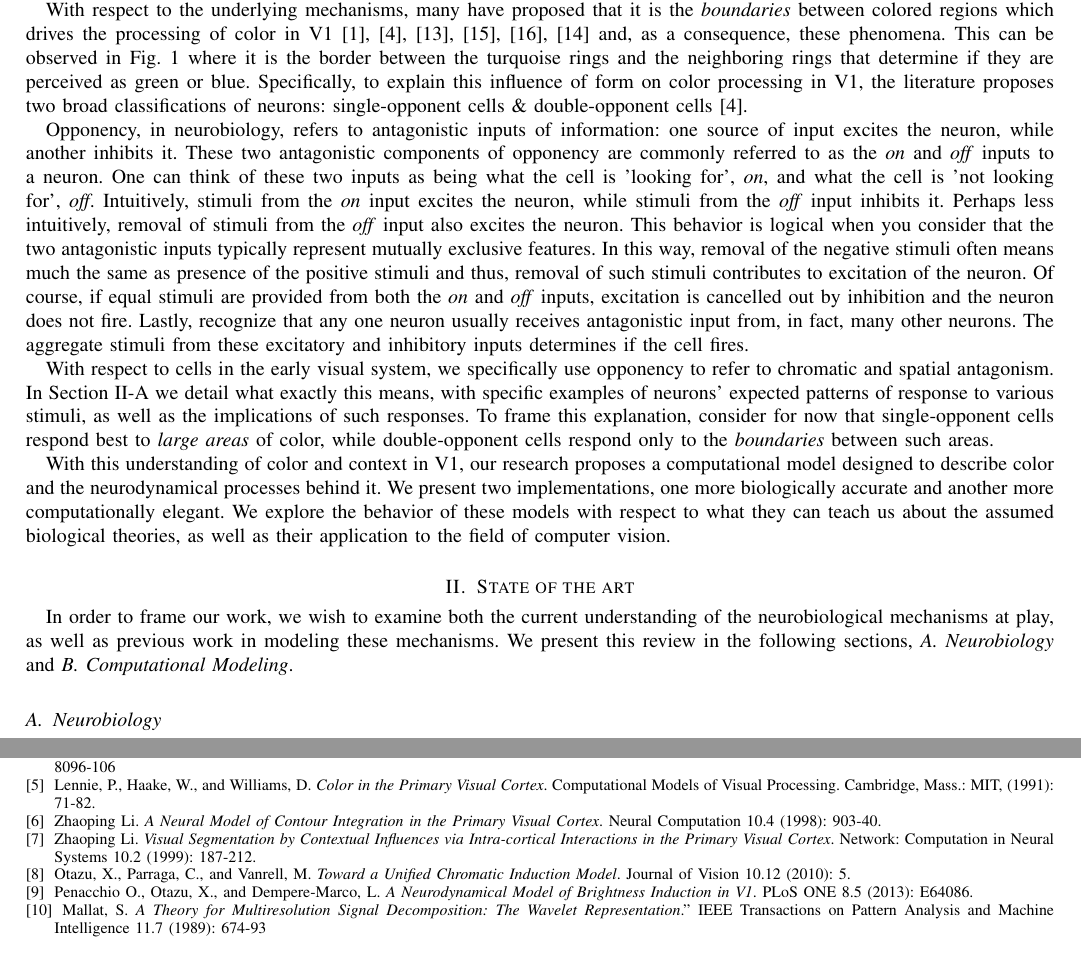
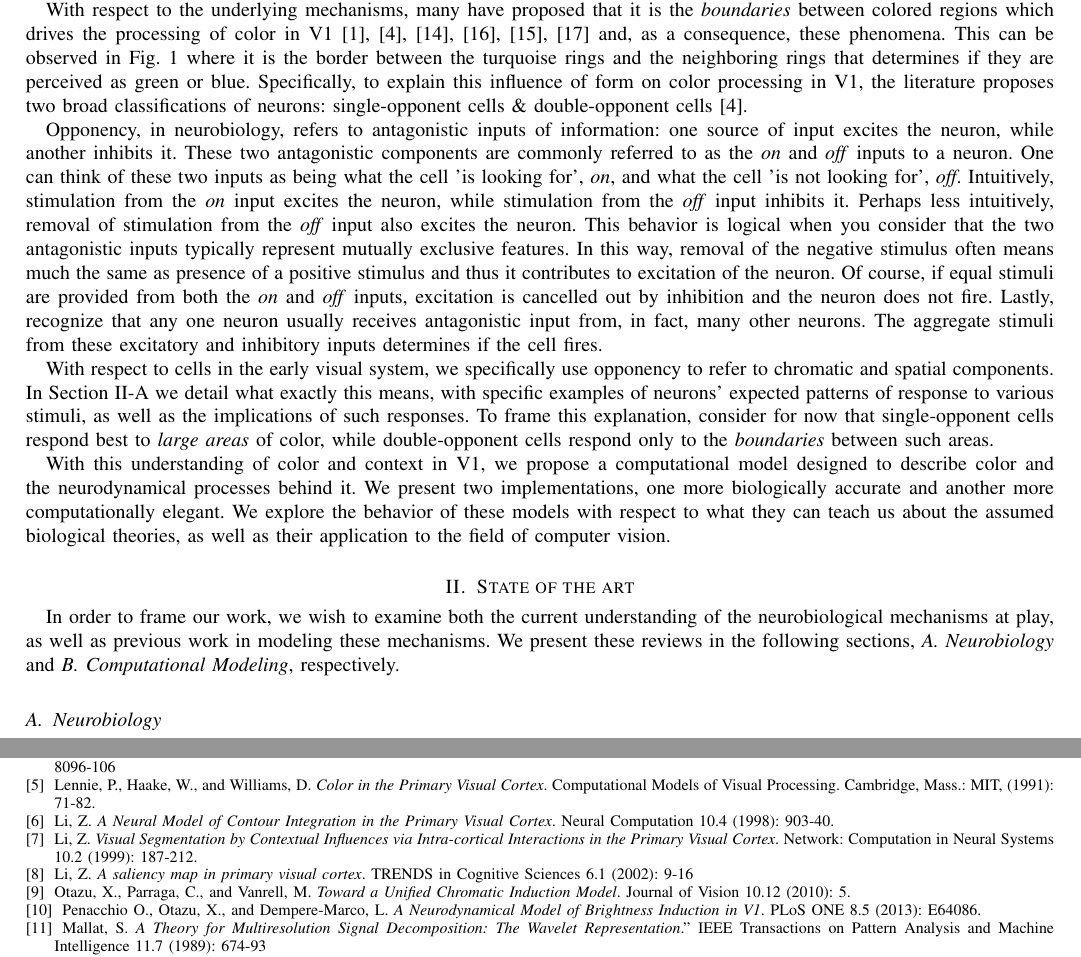
Before and after one commit to connollyst/color-induction-thesis, a LaTeX thesis (MasterThesis.tex): two parts of pages 2 and 14 of 32, joined at a grey line, cut so that both start at the same text. Compiled offline with pdfLaTeX.

Commit message:
Corrections to introduction
after printout & review

```diff
--- a/MasterThesis.tex
+++ b/MasterThesis.tex
@@ -465,15 +465,15 @@ primary visual cortex, striate cortex, V1, receptive field, single-opponent, dou
 
 \newpage
 
-Neurophysiological research in the past decade or so has witnessed a growing confidence in the community that these phenomena begin to arise as early in primate vision as the primary visual cortex (V1) \cite{conway:2010, johnson:2008, schluppeck:2002, sincich:2005, solomon:2007, shapley:2011}. It is believed that the processing of color and form in V1 are the beginnings of, amongst other effects, color constancy: the ability to perceive an objects color despite ambient luminance changes. This phenomenon has clear evolutionary benefits, such as the ability to recognize the color of ripe fruit even though the color of daylight might be changing from blue to red as the sun sets. Truly, as the ambient light changes, so to does the spectral reflectance of the fruit. Still, its color appears perceptually consistent. It has also been suggested that the processing of color and context in V1 may assist in defining object saliency \cite{li:2002}: the perceived 'importance' of an object.
-
-With respect to the underlying mechanisms, many have proposed that it is the \textit{boundaries} between colored regions which drives the processing of color in V1 \cite{conway:2010, johnson:2008, schluppeck:2002, sincich:2005, solomon:2007, shapley:2011} and, as a consequence, these phenomena. This can be observed in Fig. \ref{fig:example} where it is the border between the turquoise rings and the neighboring rings that determine if they are perceived as green or blue. Specifically, to explain this influence of form on color processing in V1, the literature proposes two broad classifications of neurons: single-opponent cells \& double-opponent cells \cite{johnson:2008}.
-
-Opponency, in neurobiology, refers to antagonistic inputs of information: one source of input excites the neuron, while another inhibits it. These two antagonistic components of opponency are commonly referred to as the \textit{on} and \textit{off} inputs to a neuron. One can think of these two inputs as being what the cell is 'looking for', \textit{on}, and what the cell is 'not looking for', \textit{off}. Intuitively, stimuli from the \textit{on} input excites the neuron, while stimuli from the \textit{off} input inhibits it. Perhaps less intuitively, removal of stimuli from the \textit{off} input also excites the neuron. This behavior is logical when you consider that the two antagonistic inputs typically represent mutually exclusive features. In this way, removal of the negative stimuli often means much the same as presence of the positive stimuli and thus, removal of such stimuli contributes to excitation of the neuron. Of course, if equal stimuli are provided from both the \textit{on} and \textit{off} inputs, excitation is cancelled out by inhibition and the neuron does not fire. Lastly, recognize that any one neuron usually receives antagonistic input from, in fact, many other neurons. The aggregate stimuli from these excitatory and inhibitory inputs determines if the cell fires.
-
-With respect to cells in the early visual system, we specifically use opponency to refer to chromatic and spatial antagonism. In Section \ref{section:neurobiology} we detail what exactly this means, with specific examples of neurons' expected patterns of response to various stimuli, as well as the implications of such responses. To frame this explanation, consider for now that single-opponent cells respond best to \textit{large areas} of color, while double-opponent cells respond only to the \textit{boundaries} between such areas.
-
-With this understanding of color and context in V1, our research proposes a computational model designed to describe color and the neurodynamical processes behind it. We present two implementations, one more biologically accurate and another more computationally elegant. We explore the behavior of these models with respect to what they can teach us about the assumed biological theories, as well as their application to the field of computer vision.
+Neurophysiological research in the past decade or so has witnessed a growing confidence in the community that these phenomena begin to arise as early in primate vision as the primary visual cortex (V1) \cite{conway:2010, johnson:2008, schluppeck:2002, sincich:2005, shapley:2011, solomon:2007}. It is believed that the processing of color and form in V1 are the beginnings of, amongst other effects, color constancy: the ability to perceive an object's color despite ambient luminance changes. This phenomenon has clear evolutionary benefits, such as the ability to recognize the color of ripe fruit even though the color of daylight might be changing from blue to red as the sun sets. Truly, as the ambient light changes, so to does the spectral reflectance of the fruit. Still, its color appears perceptually consistent. It has also been suggested that the processing of color and context in V1 may assist in defining object saliency \cite{li:2002}: the pre-attentive 'importance' of an object.
+
+With respect to the underlying mechanisms, many have proposed that it is the \textit{boundaries} between colored regions which drives the processing of color in V1 \cite{conway:2010, johnson:2008, schluppeck:2002, sincich:2005, shapley:2011, solomon:2007} and, as a consequence, these phenomena. This can be observed in Fig. \ref{fig:example} where it is the border between the turquoise rings and the neighboring rings that determines if they are perceived as green or blue. Specifically, to explain this influence of form on color processing in V1, the literature proposes two broad classifications of neurons: single-opponent cells \& double-opponent cells \cite{johnson:2008}.
+
+Opponency, in neurobiology, refers to antagonistic inputs of information: one source of input excites the neuron, while another inhibits it. These two antagonistic components are commonly referred to as the \textit{on} and \textit{off} inputs to a neuron. One can think of these two inputs as being what the cell 'is looking for', \textit{on}, and what the cell 'is not looking for', \textit{off}. Intuitively, stimulation from the \textit{on} input excites the neuron, while stimulation from the \textit{off} input inhibits it. Perhaps less intuitively, removal of stimulation from the \textit{off} input also excites the neuron. This behavior is logical when you consider that the two antagonistic inputs typically represent mutually exclusive features. In this way, removal of the negative stimulus often means much the same as presence of a positive stimulus and thus it contributes to excitation of the neuron. Of course, if equal stimuli are provided from both the \textit{on} and \textit{off} inputs, excitation is cancelled out by inhibition and the neuron does not fire. Lastly, recognize that any one neuron usually receives antagonistic input from, in fact, many other neurons. The aggregate stimuli from these excitatory and inhibitory inputs determines if the cell fires.
+
+With respect to cells in the early visual system, we specifically use opponency to refer to chromatic and spatial components. In Section \ref{section:neurobiology} we detail what exactly this means, with specific examples of neurons' expected patterns of response to various stimuli, as well as the implications of such responses. To frame this explanation, consider for now that single-opponent cells respond best to \textit{large areas} of color, while double-opponent cells respond only to the \textit{boundaries} between such areas.
+
+With this understanding of color and context in V1, we propose a computational model designed to describe color and the neurodynamical processes behind it. We present two implementations, one more biologically accurate and another more computationally elegant. We explore the behavior of these models with respect to what they can teach us about the assumed biological theories, as well as their application to the field of computer vision.
 
 
 %%%%%%%%%%%%%%%%%%%%%%%%%%%%%%%%%%%%%%%%%%%%%%%%%%%%%%%%%%%%%%%%
@@ -485,7 +485,7 @@ With this understanding of color and context in V1, our research proposes a comp
 %%%%%%%%%%%%%%%%%%%%%%%%%%%%%%%%%%%%%%%%%%%%%%%%%%%%%%%%%%%%%%%%
 \section{State of the art}
 
-In order to frame our work, we wish to examine both the current understanding of the neurobiological mechanisms at play, as well as previous work in modeling these mechanisms. We present this review in the following sections, \textit{A. Neurobiology} and \textit{B. Computational Modeling}.
+In order to frame our work, we wish to examine both the current understanding of the neurobiological mechanisms at play, as well as previous work in modeling these mechanisms. We present these reviews in the following sections, \textit{A. Neurobiology} and \textit{B. Computational Modeling}, respectively.
 
 \subsection{Neurobiology} \label{section:neurobiology}
 
@@ -2893,14 +2893,20 @@ That said, the performance of the model tells us that much work is needed. In so
     Cambridge, Mass.: MIT, (1991): 71-82.
 
 \bibitem{li:1998}
-  Zhaoping Li.
+    Li, Z.
   \emph{A Neural Model of Contour Integration in the Primary Visual Cortex}.
   Neural Computation 10.4 (1998): 903-40.
 
 \bibitem{li:1999}
-  Zhaoping Li.
+    Li, Z.
   \emph{Visual Segmentation by Contextual Influences via Intra-cortical Interactions in the Primary Visual Cortex}.
   Network: Computation in Neural Systems 10.2 (1999): 187-212.
+
+\bibitem{li:2002}
+    Li, Z.
+    \emph{A saliency map in primary visual cortex}.
+    TRENDS in Cognitive Sciences 6.1 (2002): 9-16
+
 
 \bibitem{otazu:2010}
     Otazu, X., Parraga, C., and Vanrell, M.
```
Also changed, not shown: MasterThesis.tex (4 more changed lines).
